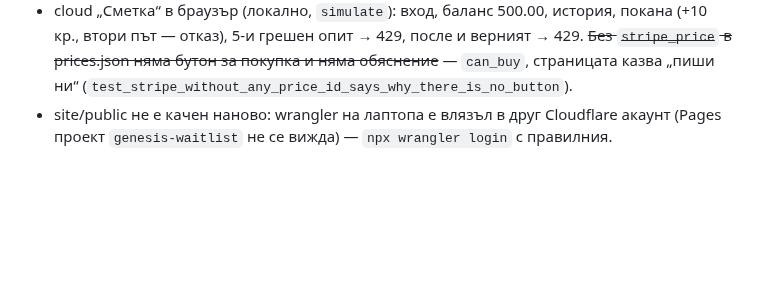
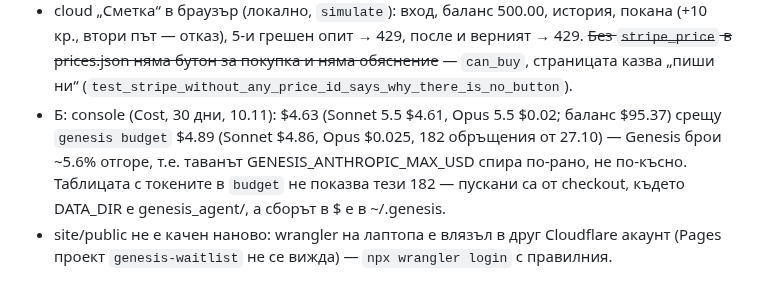
Before and after one commit to me7ko-dev/genesis-agent, a Markdown page: NEXT_STEPS.md, the part around the change. GitHub-like rendering; blank space fills up the shorter version.

Commit message:
NEXT_STEPS: Anthropic console срещу genesis budget (10.11)
Co-Authored-By: Claude Opus 5.5 (1M context) <noreply@anthropic.com>
Claude-Session: https://claude.ai/code/session_01Wwypd3XDqJ4PwT4YT3afyw

```diff
--- a/NEXT_STEPS.md
+++ b/NEXT_STEPS.md
@@ -35,6 +35,11 @@
   покана (+10 кр., втори път — отказ), 5-и грешен опит → 429, после и верният → 429.
   ~~Без `stripe_price` в prices.json няма бутон за покупка и няма обяснение~~ — `can_buy`,
   страницата казва „пиши ни“ (`test_stripe_without_any_price_id_says_why_there_is_no_button`).
+- Б: console (Cost, 30 дни, 10.11): $4.63 (Sonnet 5.5 $4.61, Opus 5.5 $0.02; баланс $95.37)
+  срещу `genesis budget` $4.89 (Sonnet $4.86, Opus $0.025, 182 обръщения от 27.10) —
+  Genesis брои ~5.6% отгоре, т.е. таванът GENESIS_ANTHROPIC_MAX_USD спира по-рано, не
+  по-късно. Таблицата с токените в `budget` не показва тези 182 — пускани са от
+  checkout, където DATA_DIR е genesis_agent/, а сборът в $ е в ~/.genesis.
 - site/public не е качен наново: wrangler на лаптопа е влязъл в друг Cloudflare акаунт
   (Pages проект `genesis-waitlist` не се вижда) — `npx wrangler login` с правилния.
 
```
